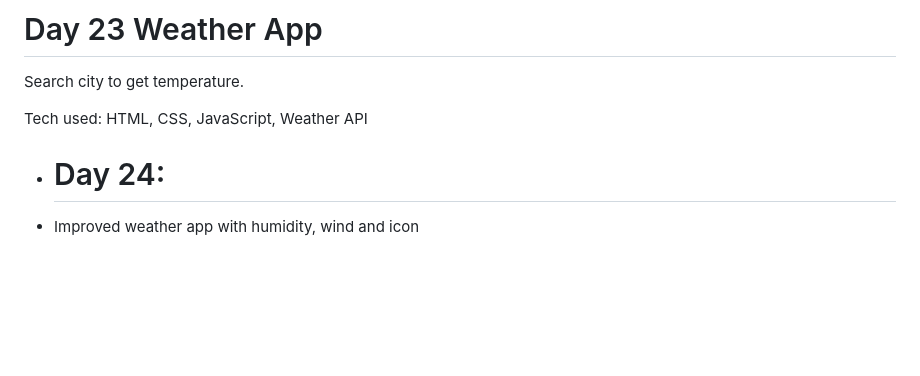
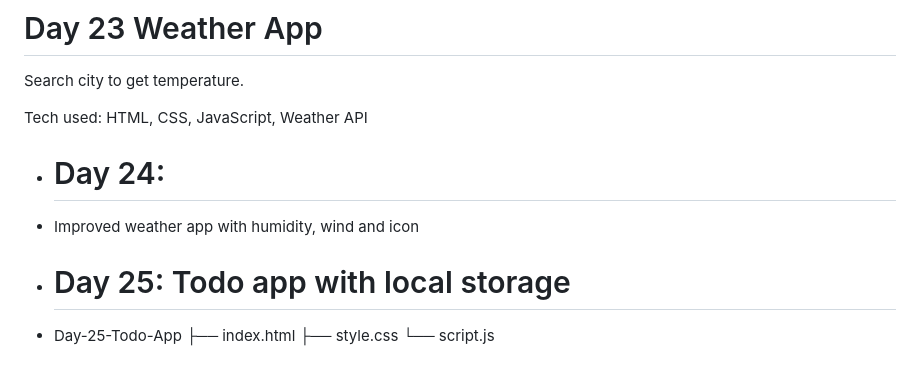
Before and after one commit to Mohd-Salman19/Javascript-basics, a Markdown page: README.md, the part around the change. Drawn GitHub-style; blank space fills up the shorter version.

Commit message:
Document Day 25 Todo app in README
Added section for Day 25 Todo app with local storage.

```diff
--- a/README.md
+++ b/README.md
@@ -209,3 +209,10 @@ HTML, CSS, JavaScript, Weather API
 
 - # Day 24:
 -  Improved weather app with humidity, wind and icon
+
+-  # Day 25: Todo app with local storage
+
+-  Day-25-Todo-App
+ ├── index.html
+ ├── style.css
+ └── script.js
```
